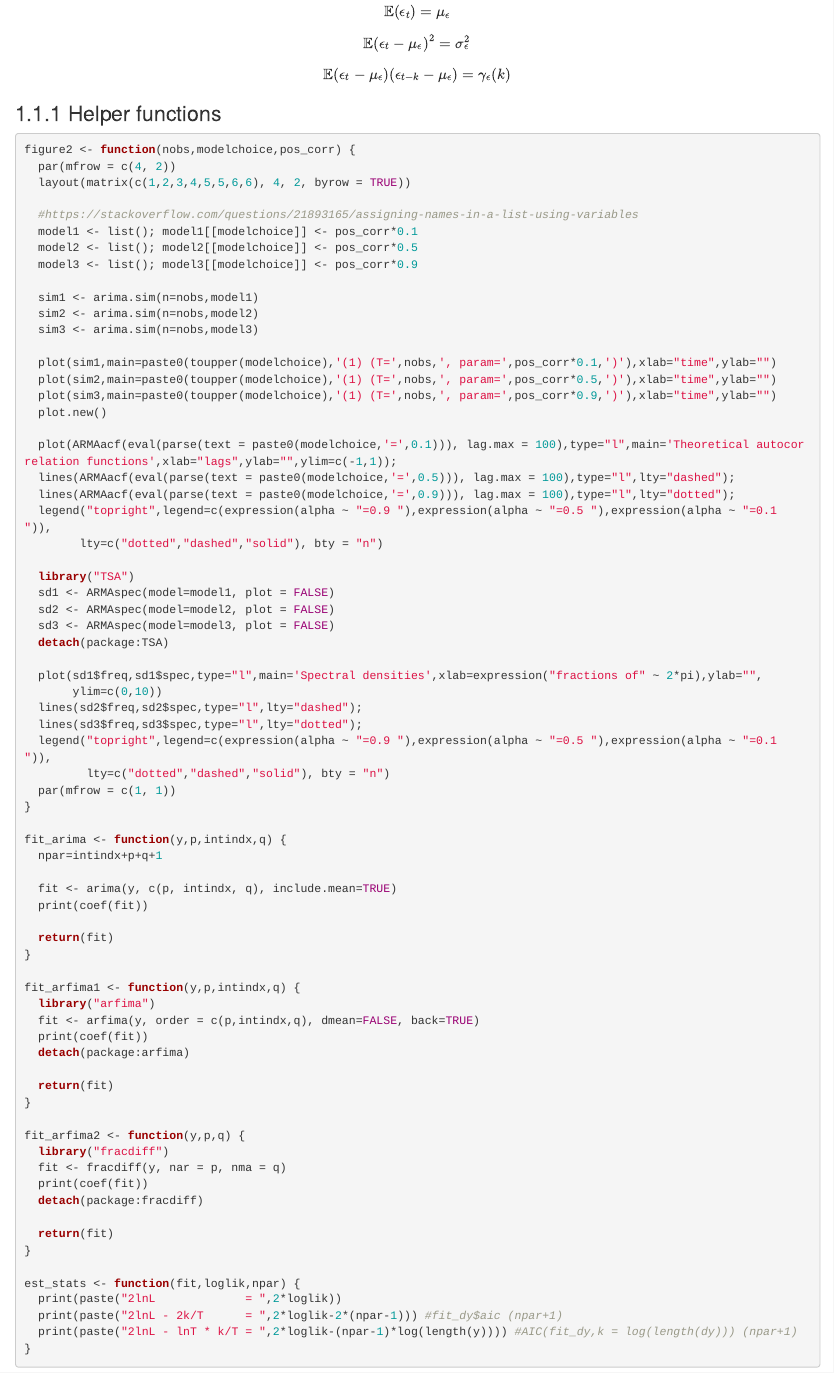
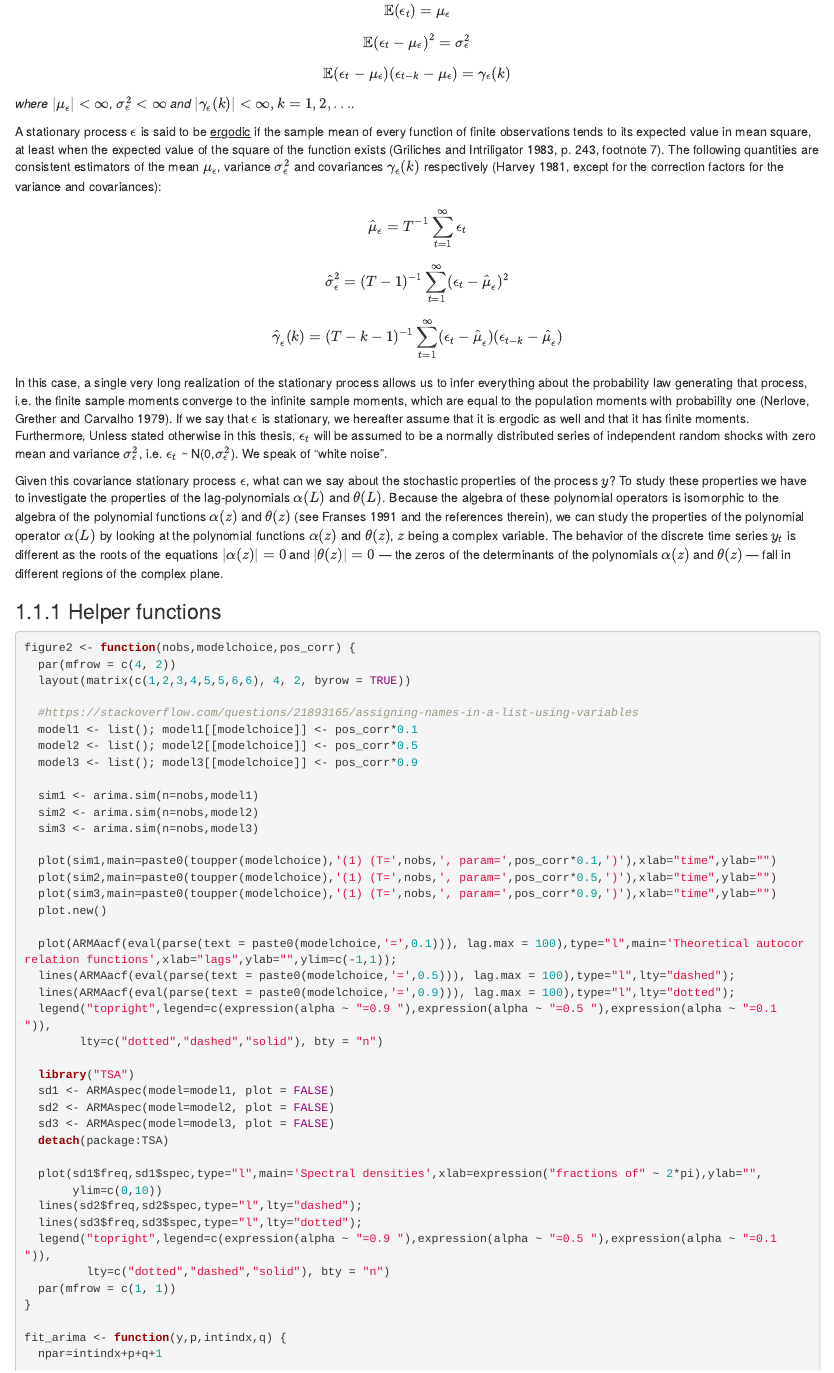
Before and after one commit to pjastam/msc-thesis-arfima, an R Markdown document (02-tsmodels.Rmd): the page in a window 1100 px wide, from 560 px down. Rendered offline with R 4.5, knitr and Pandoc, with nearby package versions; drawn as R Markdown's standard HTML page in place of the format the file asks for; code that draws random numbers runs with fixed seeds of ours; some code elsewhere in the file could not run offline.

Commit message:
Add text

```diff
--- a/02-tsmodels.Rmd
+++ b/02-tsmodels.Rmd
@@ -25,6 +25,21 @@ $$\mathbb{E} (\epsilon_t) = \mu_\epsilon$$
 $$\mathbb{E} (\epsilon_t - \mu_\epsilon)^2 = \sigma_\epsilon^2$$
 
 $$\mathbb{E} (\epsilon_t - \mu_\epsilon) (\epsilon_{t-k} - \mu_\epsilon) = \gamma_\epsilon(k)$$
+
+*where* $|\mu_\epsilon| < \infty$, $\sigma_\epsilon^2 < \infty$ *and* $|\gamma_\epsilon(k)| <\infty, k=1,2,...$.
+
+A stationary process $\epsilon$ is said to be [ergodic]{.underline} if the sample mean of every function of finite observations tends to its expected value in mean square, at least when the expected value of the square of the function exists (Griliches and Intriligator 1983, p. 243, footnote 7). The following quantities are consistent estimators of the mean $\mu_\epsilon$, variance $\sigma_\epsilon^2$ and covariances $\gamma_\epsilon(k)$ respectively (Harvey 1981, except for the correction factors for the variance and covariances):
+
+$$\hat{\mu}_\epsilon = T^{-1} \sum_{t=1}^{\infty} \epsilon_t$$
+
+$$\hat{\sigma}_\epsilon^2 = (T-1)^{-1} \sum_{t=1}^{\infty} (\epsilon_t - \hat{\mu}_\epsilon)^2$$
+
+$$\hat{\gamma}_\epsilon(k) = (T-k-1)^{-1} \sum_{t=1}^{\infty} (\epsilon_t - \hat{\mu}_\epsilon) (\epsilon_{t-k} - \hat{\mu}_\epsilon)$$
+
+In this case, a single very long realization of the stationary process allows us to infer everything about the probability law generating that process, i.e. the finite sample moments converge to the infinite sample moments, which are equal to the population moments with probability one (Nerlove, Grether and Carvalho 1979). If we say that $\epsilon$ is stationary, we hereafter assume that it is ergodic as well and that it has finite moments. Furthermore, Unless stated otherwise in this thesis, $\epsilon_t$ will be assumed to be a normally distributed series of independent random shocks with zero mean and variance $\sigma_\epsilon^2$, i.e. $\epsilon_t$ \~ N(0,$\sigma_\epsilon^2$). We speak of "white noise".
+
+Given this covariance stationary process $\epsilon$, what can we say about the stochastic properties of the process $y$? To study these properties we have to investigate the properties of the lag-polynomials $\alpha(L)$ and $\theta(L)$. Because the algebra of these polynomial operators is isomorphic to the algebra of the polynomial functions $\alpha(z)$ and $\theta(z)$ (see Franses 1991 and the references therein), we can study the properties of the polynomial operator $\alpha(L)$ by looking at the polynomial functions $\alpha(z)$ and $\theta(z)$, $z$ being a complex variable. The behavior of the discrete time series $y_t$ is different as the roots of the equations $|\alpha(z)| = 0$ and $|\theta(z)| = 0$ — the zeros of the determinants of the polynomials $\alpha(z)$ and $\theta(z)$ — fall in different regions of the complex plane.
+
 
 ### Helper functions
 
```
Also changed, not shown: 2 other files.
